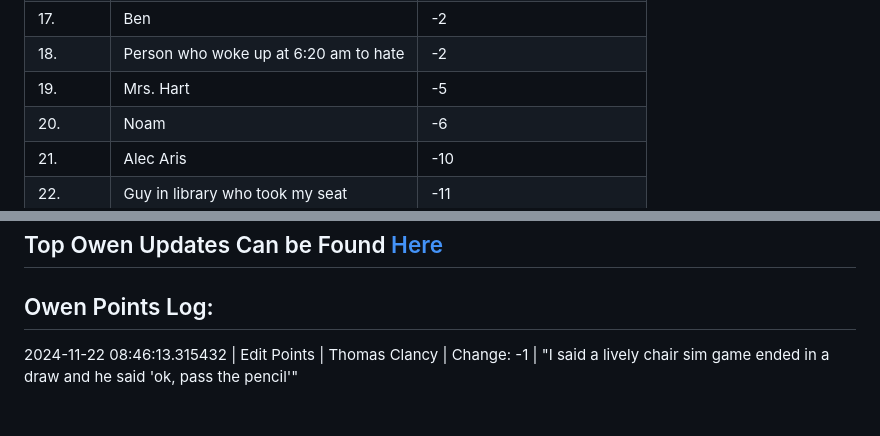
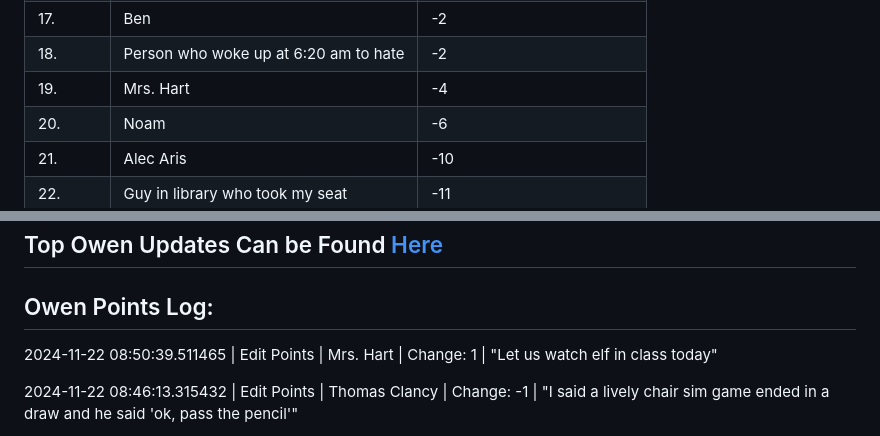
Before and after one commit to owenpoints/owenpoints.github.io, a Markdown page: README.md, 2 parts joined by grey strips. Rendered like a GitHub page; blank space fills up the shorter version.

Commit message:
Updating Points

```diff
--- a/README.md
+++ b/README.md
@@ -20,7 +20,7 @@
 |16.|Aubrey Niemiec-Andorfer|-2|
 |17.|Ben|-2|
 |18.|Person who woke up at 6:20 am to hate|-2|
-|19.|Mrs. Hart|-5|
+|19.|Mrs. Hart|-4|
 |20.|Noam|-6|
 |21.|Alec Aris|-10|
 |22.|Guy in library who took my seat|-11|
@@ -36,6 +36,8 @@
 
 
 ## Owen Points Log:
+2024-11-22 08:50:39.511465 \| Edit Points \| Mrs. Hart \| Change: 1 \| "Let us watch elf in class today"
+
 2024-11-22 08:46:13.315432 \| Edit Points \| Thomas Clancy \| Change: -1 \| "I said a lively chair sim game ended in a draw and he said 'ok, pass the pencil'"
 
 2024-11-22 08:22:18.171524 \| Edit Points \| Thomas Clancy \| Change: -1 \| "Said 'im the woker baby, why so queerious?'"
```
